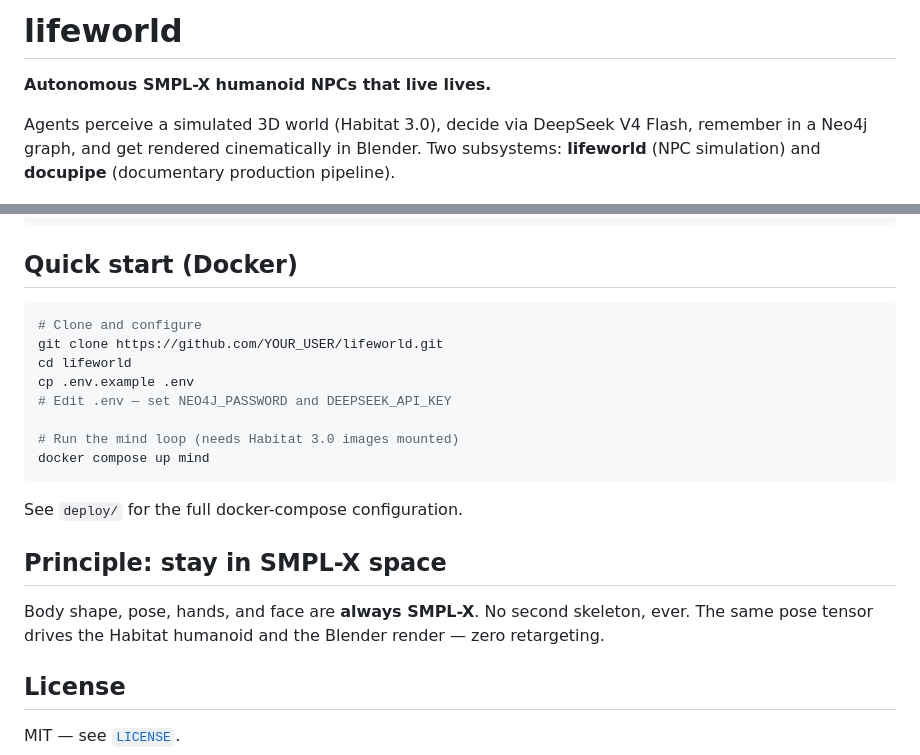
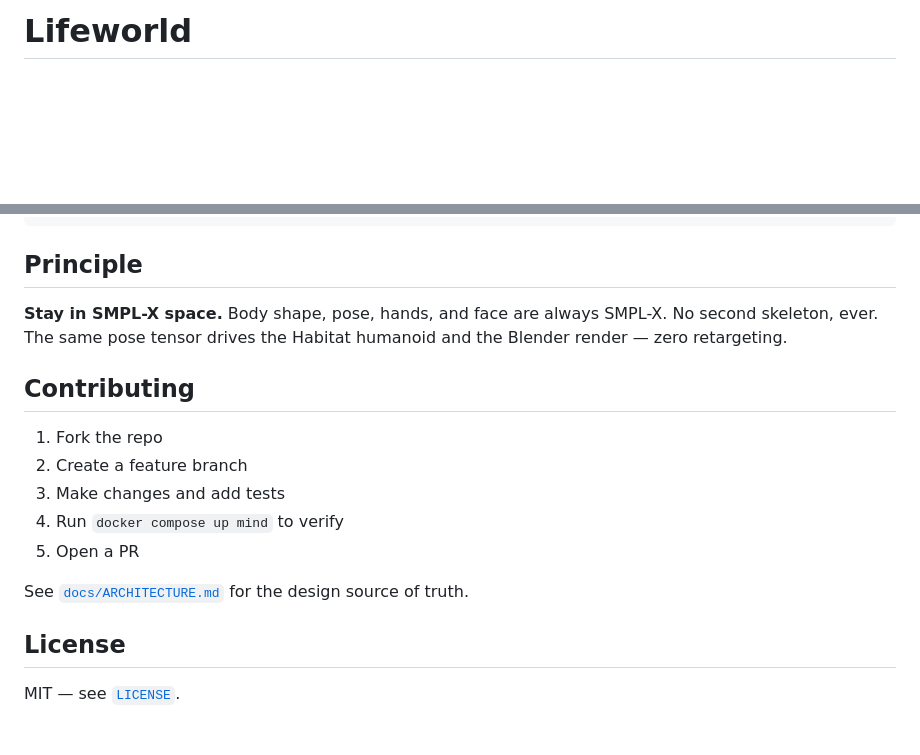
Before and after one commit to jajmangold/lifeworld, a Markdown page: README.md, 2 parts joined by grey strips. Rendered like a GitHub page; blank space fills up the shorter version.

````diff
--- a/README.md
+++ b/README.md
@@ -1,7 +1,3 @@
-# lifeworld
-
-**Autonomous SMPL-X humanoid NPCs that live lives.**
-
-Agents perceive a simulated 3D world (Habitat 3.0), decide via DeepSeek V4 Flash, remember in a Neo4j graph, and get rendered cinematically in Blender. Two subsystems: **lifeworld** (NPC simulation) and **docupipe** (documentary production pipeline).
+# Lifeworld
 
 [![License: MIT](https://img.shields.io/badge/License-MIT-green.svg)](LICENSE)
@@ -63,24 +88,19 @@ docupipe/        documentary production pipeline
 deploy/          docker-compose + per-service Dockerfiles
 ```
 
-## Quick start (Docker)
+## Principle
 
-```bash
-# Clone and configure
-git clone https://github.com/YOUR_USER/lifeworld.git
-cd lifeworld
-cp .env.example .env
-# Edit .env — set NEO4J_PASSWORD and DEEPSEEK_API_KEY
+**Stay in SMPL-X space.** Body shape, pose, hands, and face are always SMPL-X. No second skeleton, ever. The same pose tensor drives the Habitat humanoid and the Blender render — zero retargeting.
 
-# Run the mind loop (needs Habitat 3.0 images mounted)
-docker compose up mind
-```
+## Contributing
 
-See `deploy/` for the full docker-compose configuration.
+1. Fork the repo
+2. Create a feature branch
+3. Make changes and add tests
+4. Run `docker compose up mind` to verify
+5. Open a PR
 
-## Principle: stay in SMPL-X space
-
-Body shape, pose, hands, and face are **always SMPL-X**. No second skeleton, ever. The same pose tensor drives the Habitat humanoid and the Blender render — zero retargeting.
+See [`docs/ARCHITECTURE.md`](docs/ARCHITECTURE.md) for the design source of truth.
 
 ## License
 
````
Also changed, not shown: other parts of README.md (+48 -19 lines).
